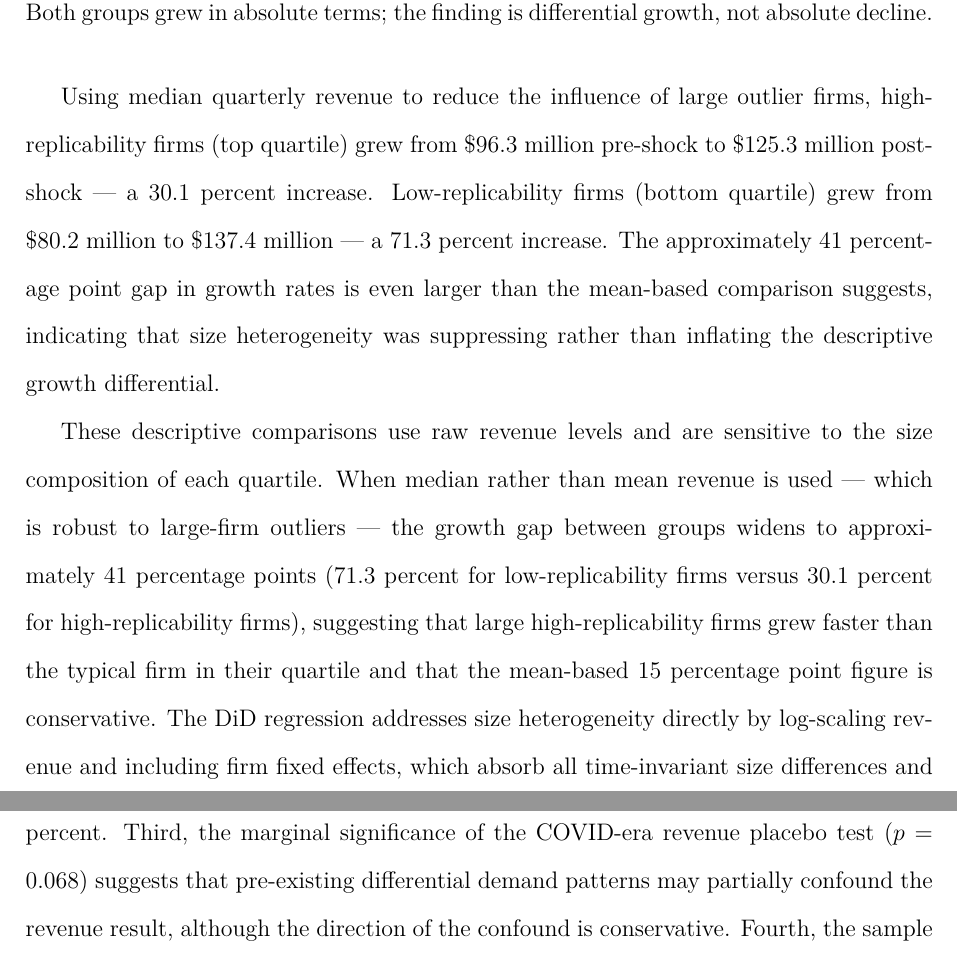
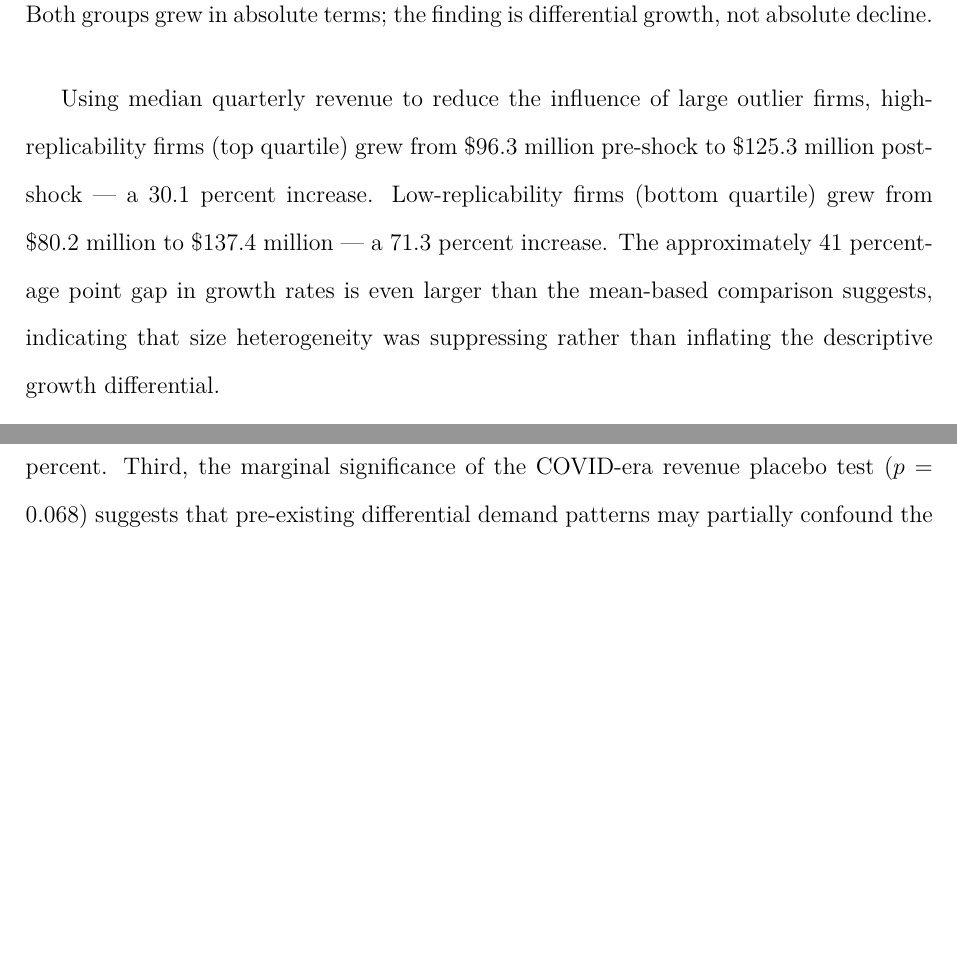
Before and after one commit to hakangulmez/thesis-ai-task-shock, a LaTeX thesis (thesis.tex): two parts of pages 23 and 32 of 34 before the commit and two parts of pages 23 and 31 of 34 after it, joined at a grey line, cut so that both start at the same text, the shorter picture padded with empty space. Compiled offline with pdfLaTeX.

Commit message:
fix: remove redundant size heterogeneity paragraph
Preceding paragraph now reports median numbers directly so the
follow-up explanation is redundant.

Co-Authored-By: Claude Opus 4.6 <noreply@anthropic.com>

```diff
--- a/thesis.tex
+++ b/thesis.tex
@@ -299,8 +299,6 @@ To translate the log-scale coefficient into interpretable dollar terms, I estima
 
 Using median quarterly revenue to reduce the influence of large outlier firms, high-replicability firms (top quartile) grew from \$96.3 million pre-shock to \$125.3 million post-shock --- a 30.1 percent increase. Low-replicability firms (bottom quartile) grew from \$80.2 million to \$137.4 million --- a 71.3 percent increase. The approximately 41 percentage point gap in growth rates is even larger than the mean-based comparison suggests, indicating that size heterogeneity was suppressing rather than inflating the descriptive growth differential.
 
-These descriptive comparisons use raw revenue levels and are sensitive to the size composition of each quartile. When median rather than mean revenue is used --- which is robust to large-firm outliers --- the growth gap between groups widens to approximately 41 percentage points (71.3 percent for low-replicability firms versus 30.1 percent for high-replicability firms), suggesting that large high-replicability firms grew faster than the typical firm in their quartile and that the mean-based 15 percentage point figure is conservative. The DiD regression addresses size heterogeneity directly by log-scaling revenue and including firm fixed effects, which absorb all time-invariant size differences and identify the treatment effect from within-firm variation over time.
-
 \subsection{Event Study}
 
 \begin{figure}[H]
```
Also changed, not shown: THESIS_FINAL.md (+0 -2 lines).
